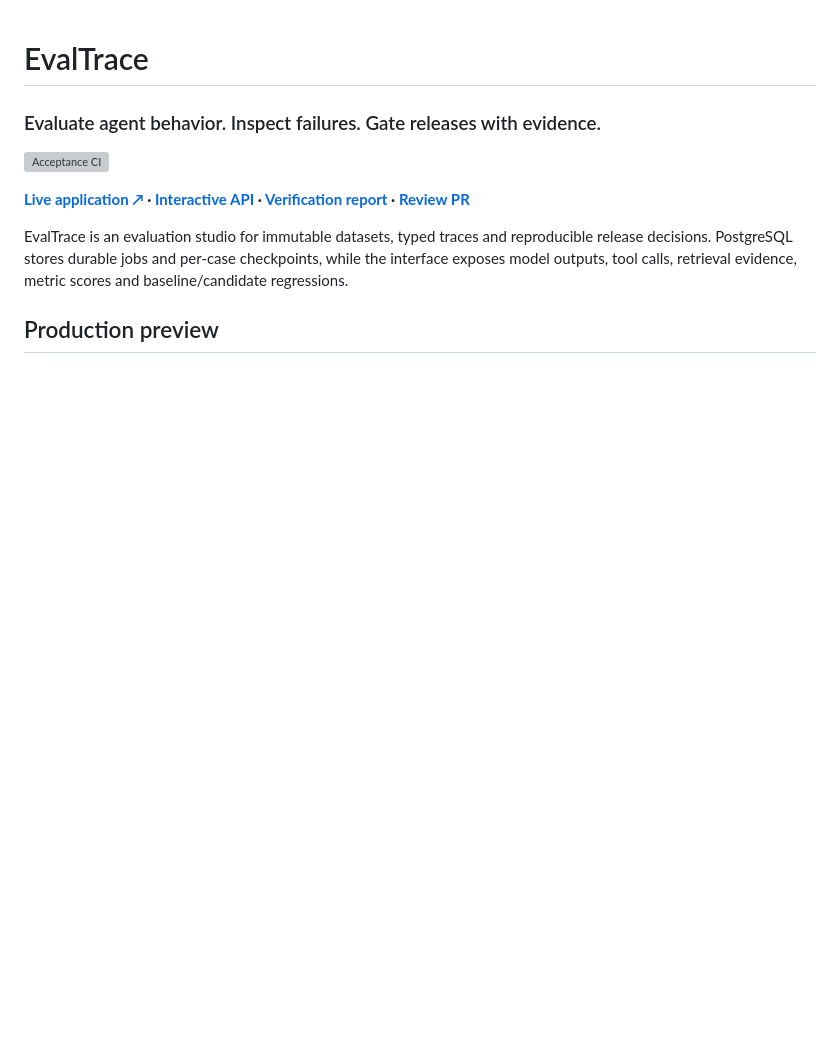
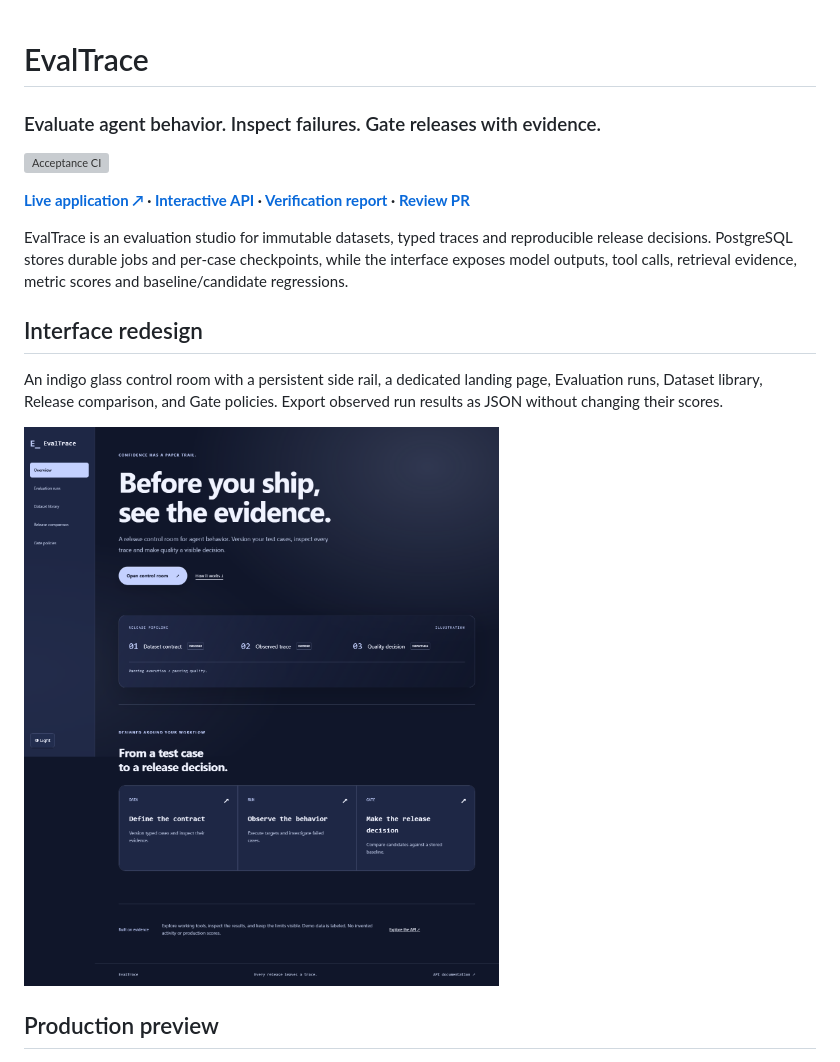
Before and after one commit to Kanishkar843/EvalTrace-, a Markdown page: README.md, the part around the change. GitHub-like rendering; pictures changed too: docs/assets/landing.png (added); blank space fills up the shorter version; grey boxes are pictures that could not be loaded.

Commit message:
Phase 3: create EvalTrace control room with dedicated evaluation pages

```diff
--- a/README.md
+++ b/README.md
@@ -7,6 +7,12 @@
 **[Live application ↗](https://evaltrace-liart.vercel.app) · [Interactive API](https://evaltrace-liart.vercel.app/docs) · [Verification report](docs/CLOUD_DELIVERY.md) · [Review PR](https://github.com/Kanishkar843/EvalTrace-/pull/1)**
 
 EvalTrace is an evaluation studio for immutable datasets, typed traces and reproducible release decisions. PostgreSQL stores durable jobs and per-case checkpoints, while the interface exposes model outputs, tool calls, retrieval evidence, metric scores and baseline/candidate regressions.
+
+## Interface redesign
+
+An indigo glass control room with a persistent side rail, a dedicated landing page, Evaluation runs, Dataset library, Release comparison, and Gate policies. Export observed run results as JSON without changing their scores.
+
+![New EvalTrace landing page](docs/assets/landing.png)
 
 ## Production preview
 
```
Also changed, not shown: docs/assets/desktop.png, docs/assets/light.png, docs/assets/mobile.png, 5 other files.
